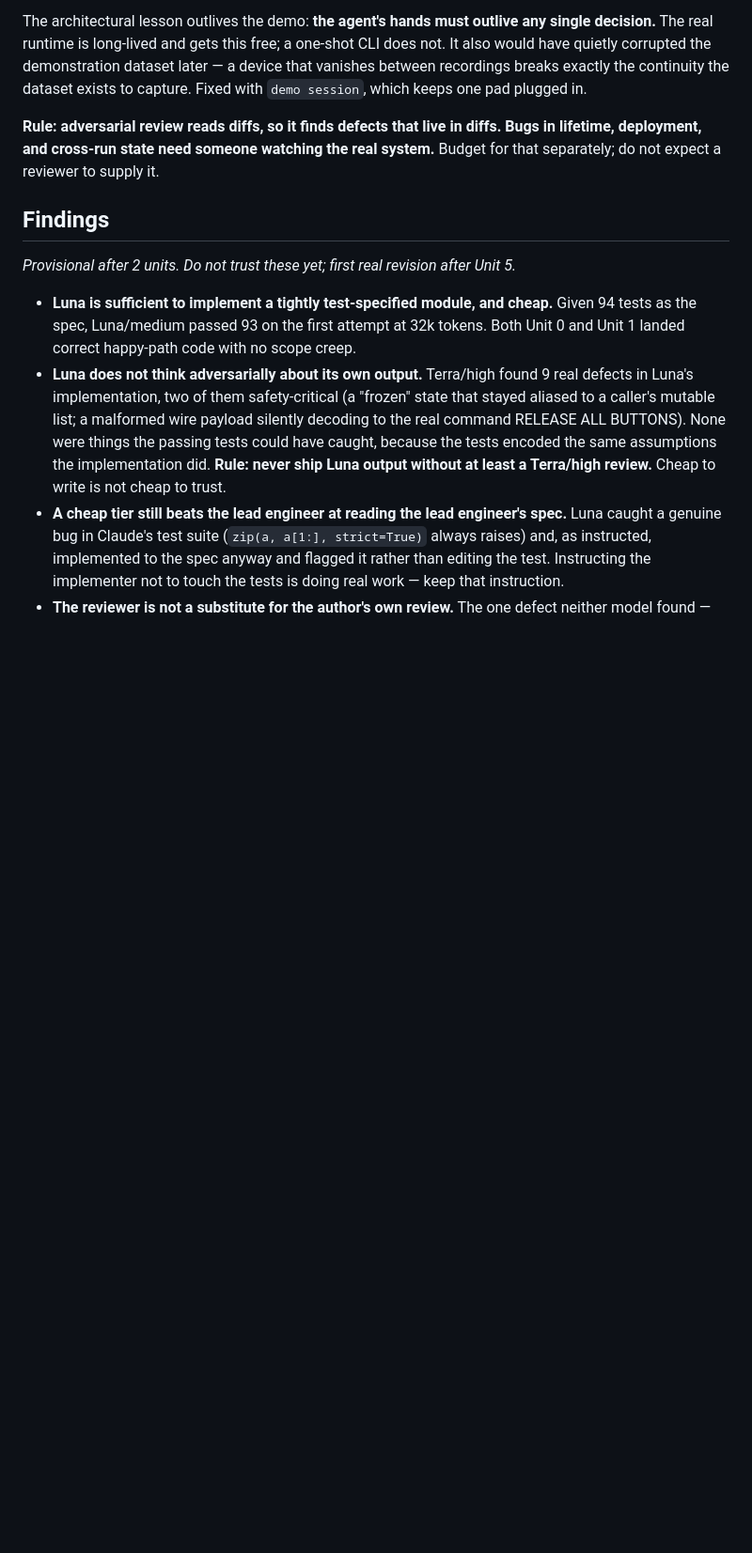
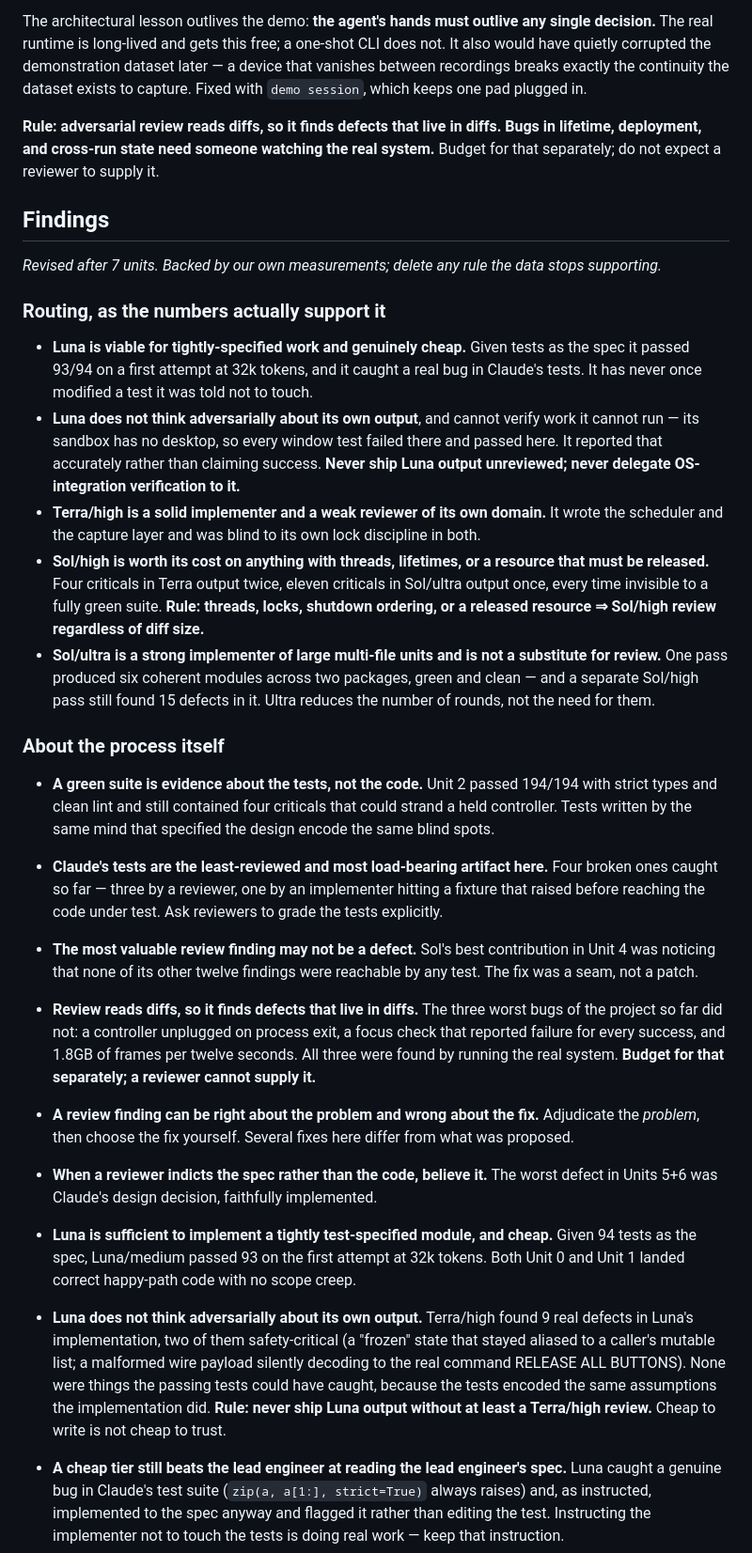
Before and after one commit to spilloid/player-2, a Markdown page: docs/DEV-PROCESS.md, the part around one of its changes. Shown at 94% size. Rendered like a GitHub page; blank space fills up the shorter version.

```diff
--- a/docs/DEV-PROCESS.md
+++ b/docs/DEV-PROCESS.md
@@ -63,7 +63,49 @@ for that separately; do not expect a reviewer to supply it.
 
 ## Findings
 
-_Provisional after 2 units. Do not trust these yet; first real revision after Unit 5._
+_Revised after 7 units. Backed by our own measurements; delete any rule the data stops
+supporting._
+
+### Routing, as the numbers actually support it
+
+- **Luna is viable for tightly-specified work and genuinely cheap.** Given tests as the spec it
+  passed 93/94 on a first attempt at 32k tokens, and it caught a real bug in Claude's tests.
+  It has never once modified a test it was told not to touch.
+- **Luna does not think adversarially about its own output**, and cannot verify work it cannot
+  run — its sandbox has no desktop, so every window test failed there and passed here. It
+  reported that accurately rather than claiming success. **Never ship Luna output unreviewed;
+  never delegate OS-integration verification to it.**
+- **Terra/high is a solid implementer and a weak reviewer of its own domain.** It wrote the
+  scheduler and the capture layer and was blind to its own lock discipline in both.
+- **Sol/high is worth its cost on anything with threads, lifetimes, or a resource that must be
+  released.** Four criticals in Terra output twice, eleven criticals in Sol/ultra output once,
+  every time invisible to a fully green suite. **Rule: threads, locks, shutdown ordering, or a
+  released resource ⇒ Sol/high review regardless of diff size.**
+- **Sol/ultra is a strong implementer of large multi-file units and is not a substitute for
+  review.** One pass produced six coherent modules across two packages, green and clean — and
+  a separate Sol/high pass still found 15 defects in it. Ultra reduces the number of rounds,
+  not the need for them.
+
+### About the process itself
+
+- **A green suite is evidence about the tests, not the code.** Unit 2 passed 194/194 with
+  strict types and clean lint and still contained four criticals that could strand a held
+  controller. Tests written by the same mind that specified the design encode the same blind
+  spots.
+- **Claude's tests are the least-reviewed and most load-bearing artifact here.** Four broken
+  ones caught so far — three by a reviewer, one by an implementer hitting a fixture that
+  raised before reaching the code under test. Ask reviewers to grade the tests explicitly.
+- **The most valuable review finding may not be a defect.** Sol's best contribution in Unit 4
+  was noticing that none of its other twelve findings were reachable by any test. The fix was
+  a seam, not a patch.
+- **Review reads diffs, so it finds defects that live in diffs.** The three worst bugs of the
+  project so far did not: a controller unplugged on process exit, a focus check that reported
+  failure for every success, and 1.8GB of frames per twelve seconds. All three were found by
+  running the real system. **Budget for that separately; a reviewer cannot supply it.**
+- **A review finding can be right about the problem and wrong about the fix.** Adjudicate the
+  *problem*, then choose the fix yourself. Several fixes here differ from what was proposed.
+- **When a reviewer indicts the spec rather than the code, believe it.** The worst defect in
+  Units 5+6 was Claude's design decision, faithfully implemented.
 
 - **Luna is sufficient to implement a tightly test-specified module, and cheap.** Given 94 tests
   as the spec, Luna/medium passed 93 on the first attempt at 32k tokens. Both Unit 0 and Unit 1
```
Also changed, not shown: other parts of docs/DEV-PROCESS.md (+37 -0 lines).
